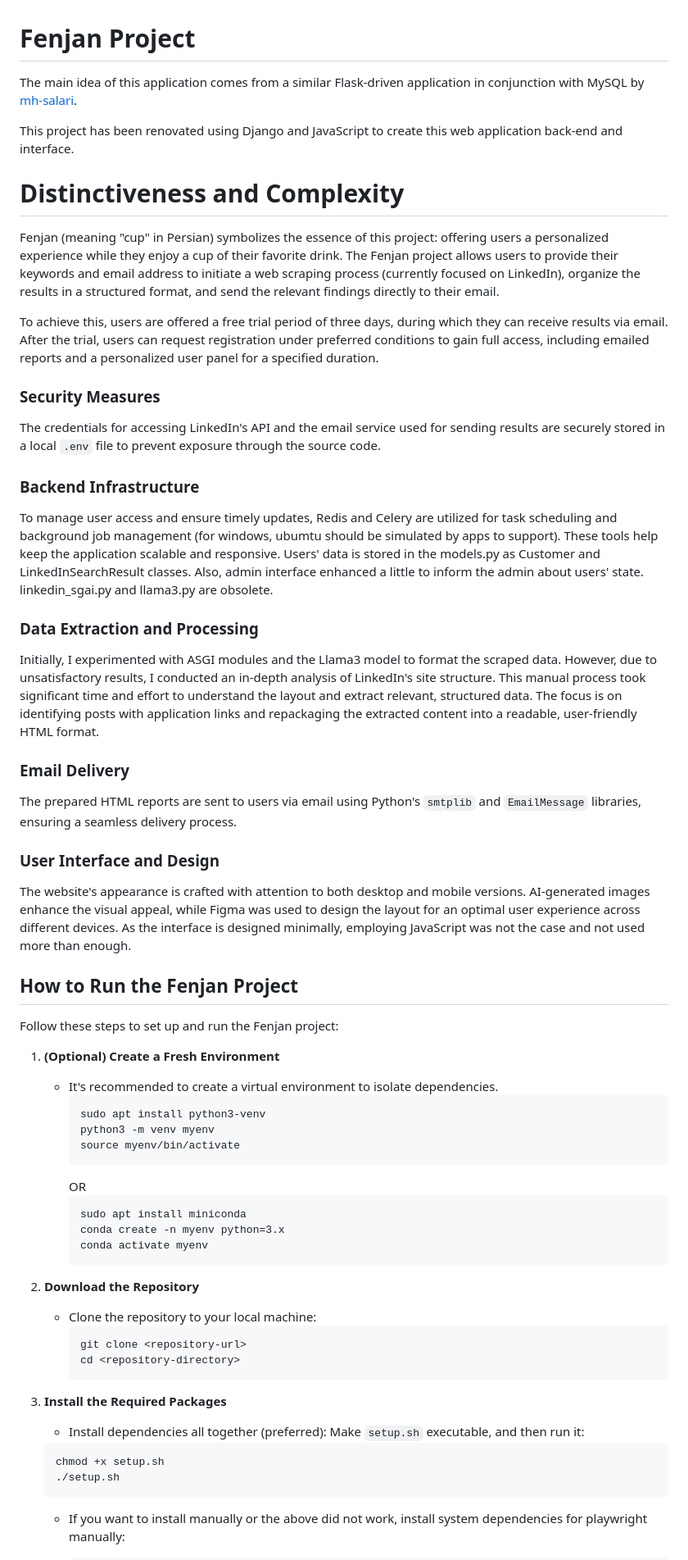
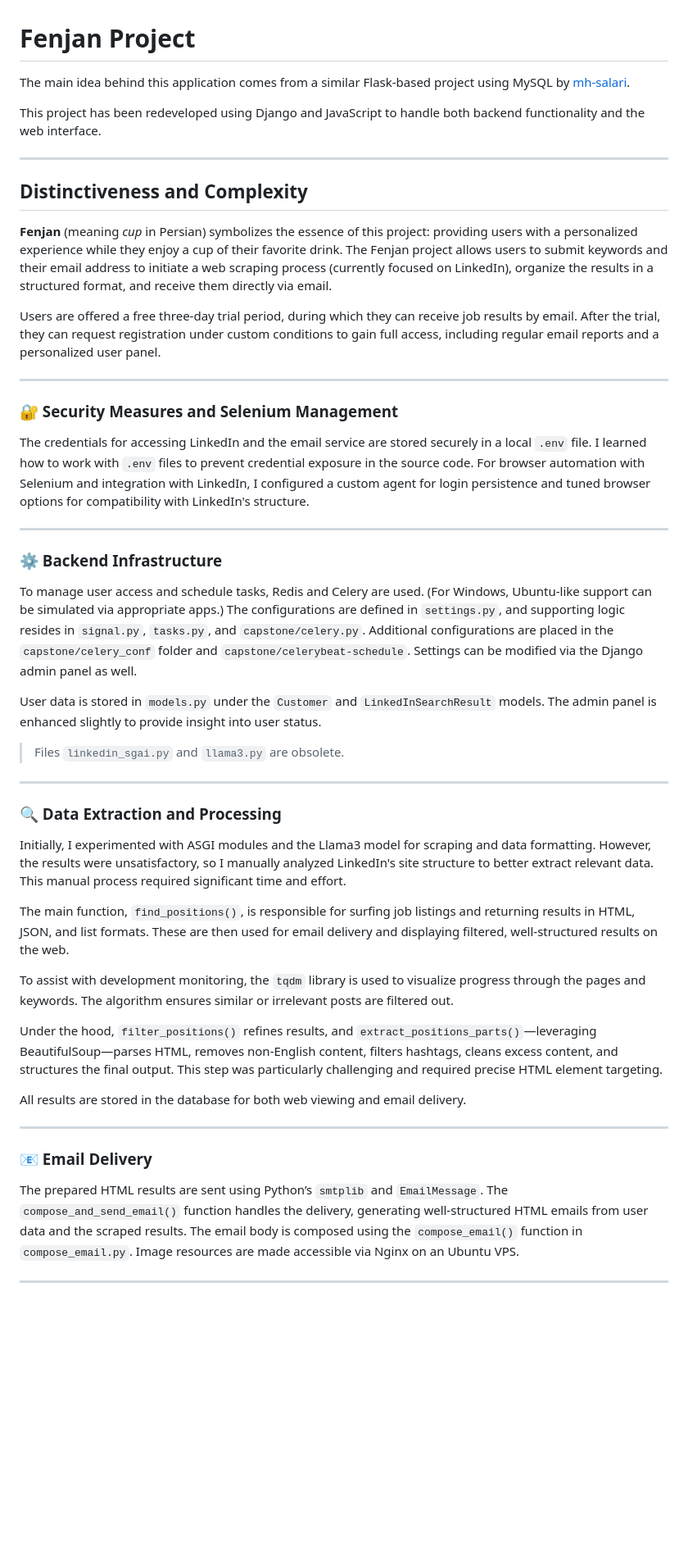
Before and after one commit to Vahid-Kosari/fenjan_website, a Markdown page: ReadME.md, the part around one of its changes. Shown at 82% size. Rendered like a GitHub page; blank space fills up the shorter version.

Commit message:
ReadMe.md is updated to reflect my works

````diff
--- a/ReadME.md
+++ b/ReadME.md
@@ -1,72 +1,52 @@
 # Fenjan Project
 
-The main idea of this application comes from a similar Flask-driven application in conjunction with MySQL by [mh-salari](https://github.com/mh-salari).
+The main idea behind this application comes from a similar Flask-based project using MySQL by [mh-salari](https://github.com/mh-salari).
 
-This project has been renovated using Django and JavaScript to create this web application back-end and interface.
+This project has been redeveloped using Django and JavaScript to handle both backend functionality and the web interface.
 
-# Distinctiveness and Complexity
+---
 
-Fenjan (meaning "cup" in Persian) symbolizes the essence of this project: offering users a personalized experience while they enjoy a cup of their favorite drink. The Fenjan project allows users to provide their keywords and email address to initiate a web scraping process (currently focused on LinkedIn), organize the results in a structured format, and send the relevant findings directly to their email.
+## Distinctiveness and Complexity
 
-To achieve this, users are offered a free trial period of three days, during which they can receive results via email. After the trial, users can request registration under preferred conditions to gain full access, including emailed reports and a personalized user panel for a specified duration.
+**Fenjan** (meaning *cup* in Persian) symbolizes the essence of this project: providing users with a personalized experience while they enjoy a cup of their favorite drink. The Fenjan project allows users to submit keywords and their email address to initiate a web scraping process (currently focused on LinkedIn), organize the results in a structured format, and receive them directly via email.
 
-### Security Measures
+Users are offered a free three-day trial period, during which they can receive job results by email. After the trial, they can request registration under custom conditions to gain full access, including regular email reports and a personalized user panel.
 
-The credentials for accessing LinkedIn's API and the email service used for sending results are securely stored in a local `.env` file to prevent exposure through the source code.
+---
 
-### Backend Infrastructure
+### 🔐 Security Measures and Selenium Management
 
-To manage user access and ensure timely updates, Redis and Celery are utilized for task scheduling and background job management (for windows, ubumtu should be simulated by apps to support). These tools help keep the application scalable and responsive. Users' data is stored in the models.py as Customer and LinkedInSearchResult classes. Also, admin interface enhanced a little to inform the admin about users' state. linkedin_sgai.py and llama3.py are obsolete.
+The credentials for accessing LinkedIn and the email service are stored securely in a local `.env` file. I learned how to work with `.env` files to prevent credential exposure in the source code. For browser automation with Selenium and integration with LinkedIn, I configured a custom agent for login persistence and tuned browser options for compatibility with LinkedIn's structure.
 
-### Data Extraction and Processing
+---
 
-Initially, I experimented with ASGI modules and the Llama3 model to format the scraped data. However, due to unsatisfactory results, I conducted an in-depth analysis of LinkedIn's site structure. This manual process took significant time and effort to understand the layout and extract relevant, structured data. The focus is on identifying posts with application links and repackaging the extracted content into a readable, user-friendly HTML format.
+### ⚙️ Backend Infrastructure
 
-### Email Delivery
+To manage user access and schedule tasks, Redis and Celery are used. (For Windows, Ubuntu-like support can be simulated via appropriate apps.) The configurations are defined in `settings.py`, and supporting logic resides in `signal.py`, `tasks.py`, and `capstone/celery.py`. Additional configurations are placed in the `capstone/celery_conf` folder and `capstone/celerybeat-schedule`. Settings can be modified via the Django admin panel as well.
 
-The prepared HTML reports are sent to users via email using Python's `smtplib` and `EmailMessage` libraries, ensuring a seamless delivery process.
+User data is stored in `models.py` under the `Customer` and `LinkedInSearchResult` models. The admin panel is enhanced slightly to provide insight into user status.
 
-### User Interface and Design
+> Files `linkedin_sgai.py` and `llama3.py` are obsolete.
 
-The website's appearance is crafted with attention to both desktop and mobile versions. AI-generated images enhance the visual appeal, while Figma was used to design the layout for an optimal user experience across different devices.
-As the interface is designed minimally, employing JavaScript was not the case and not used more than enough.
+---
 
-## How to Run the Fenjan Project
+### 🔍 Data Extraction and Processing
 
-Follow these steps to set up and run the Fenjan project:
+Initially, I experimented with ASGI modules and the Llama3 model for scraping and data formatting. However, the results were unsatisfactory, so I manually analyzed LinkedIn's site structure to better extract relevant data. This manual process required significant time and effort.
 
-1.  **(Optional) Create a Fresh Environment**
+The main function, `find_positions()`, is responsible for surfing job listings and returning results in HTML, JSON, and list formats. These are then used for email delivery and displaying filtered, well-structured results on the web.
 
-    - It's recommended to create a virtual environment to isolate dependencies.
-      ```sudo apt update
-      sudo apt install python3-venv
-      python3 -m venv myenv
-      source myenv/bin/activate
-      ```
-      OR
-      ```sudo apt update
-      sudo apt install miniconda
-      conda create -n myenv python=3.x
-      conda activate myenv
-      ```
+To assist with development monitoring, the `tqdm` library is used to visualize progress through the pages and keywords. The algorithm ensures similar or irrelevant posts are filtered out.
 
-2.  **Download the Repository**
+Under the hood, `filter_positions()` refines results, and `extract_positions_parts()`—leveraging BeautifulSoup—parses HTML, removes non-English content, filters hashtags, cleans excess content, and structures the final output. This step was particularly challenging and required precise HTML element targeting.
 
-    - Clone the repository to your local machine:
-      ```sh
-      git clone <repository-url>
-      cd <repository-directory>
-      ```
+All results are stored in the database for both web viewing and email delivery.
 
-3.  **Install the Required Packages**
+---
 
-    - Install dependencies all together (preferred):
-      Make `setup.sh` executable, and then run it:
+### 📧 Email Delivery
 
-    ```sh
-    chmod +x setup.sh
-    ./setup.sh
-    ```
+The prepared HTML results are sent using Python’s `smtplib` and `EmailMessage`. The `compose_and_send_email()` function handles the delivery, generating well-structured HTML emails from user data and the scraped results. The email body is composed using the `compose_email()` function in `compose_email.py`. Image resources are made accessible via Nginx on an Ubuntu VPS.
 
-    - If you want to install manually or the above did not work, install system dependencies for playwright manually:
+---
 
````
Also changed, not shown: other parts of ReadME.md (+111 -47 lines).
